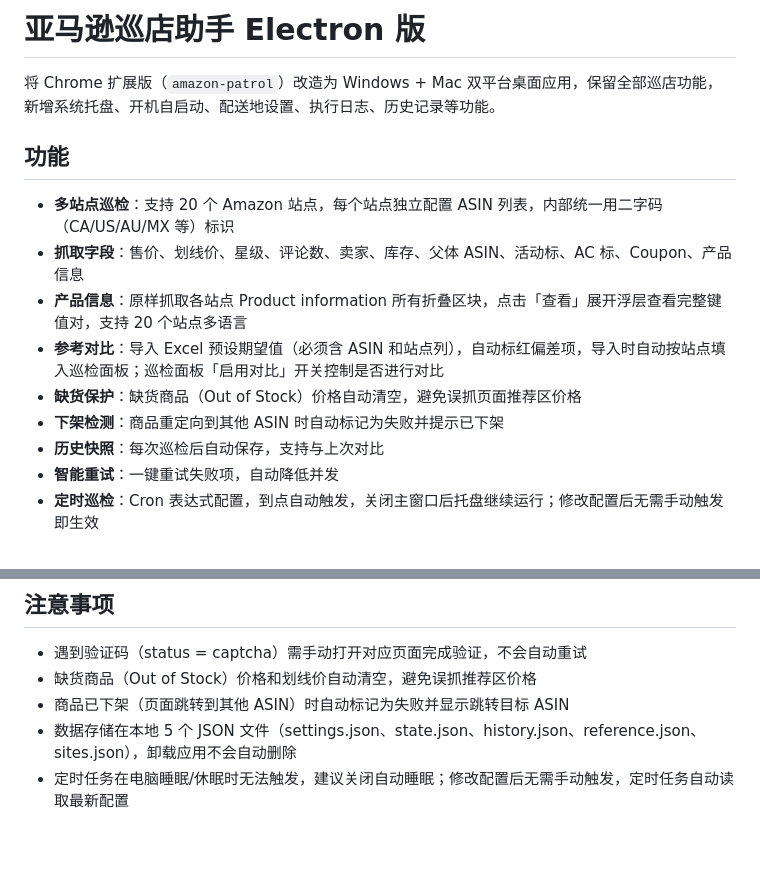
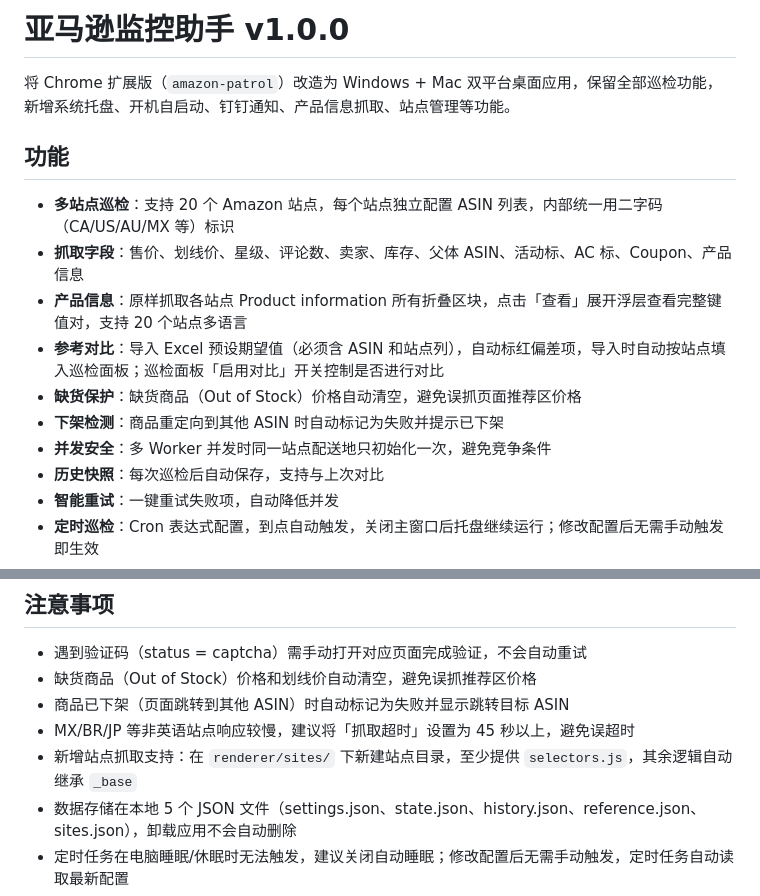
Before and after one commit to hzxuncle/amazon-patrol-electron, a Markdown page: README.md, 2 parts joined by grey strips. Drawn GitHub-style; blank space fills up the shorter version.

```diff
--- a/README.md
+++ b/README.md
@@ -1,6 +1,6 @@
-# 亚马逊巡店助手 Electron 版
+# 亚马逊监控助手 v1.0.0
 
-将 Chrome 扩展版（`amazon-patrol`）改造为 Windows + Mac 双平台桌面应用，保留全部巡店功能，新增系统托盘、开机自启动、配送地设置、执行日志、历史记录等功能。
+将 Chrome 扩展版（`amazon-patrol`）改造为 Windows + Mac 双平台桌面应用，保留全部巡检功能，新增系统托盘、开机自启动、钉钉通知、产品信息抓取、站点管理等功能。
 
 ## 功能
 
@@ -10,6 +10,7 @@
 - **参考对比**：导入 Excel 预设期望值（必须含 ASIN 和站点列），自动标红偏差项，导入时自动按站点填入巡检面板；巡检面板「启用对比」开关控制是否进行对比
 - **缺货保护**：缺货商品（Out of Stock）价格自动清空，避免误抓页面推荐区价格
 - **下架检测**：商品重定向到其他 ASIN 时自动标记为失败并提示已下架
+- **并发安全**：多 Worker 并发时同一站点配送地只初始化一次，避免竞争条件
 - **历史快照**：每次巡检后自动保存，支持与上次对比
 - **智能重试**：一键重试失败项，自动降低并发
 - **定时巡检**：Cron 表达式配置，到点自动触发，关闭主窗口后托盘继续运行；修改配置后无需手动触发即生效
@@ -403,6 +430,8 @@ node-schedule 每分钟 tick
 - 遇到验证码（status = captcha）需手动打开对应页面完成验证，不会自动重试
 - 缺货商品（Out of Stock）价格和划线价自动清空，避免误抓推荐区价格
 - 商品已下架（页面跳转到其他 ASIN）时自动标记为失败并显示跳转目标 ASIN
+- MX/BR/JP 等非英语站点响应较慢，建议将「抓取超时」设置为 45 秒以上，避免误超时
+- 新增站点抓取支持：在 `renderer/sites/` 下新建站点目录，至少提供 `selectors.js`，其余逻辑自动继承 `_base`
 - 数据存储在本地 5 个 JSON 文件（settings.json、state.json、history.json、reference.json、sites.json），卸载应用不会自动删除
 - 定时任务在电脑睡眠/休眠时无法触发，建议关闭自动睡眠；修改配置后无需手动触发，定时任务自动读取最新配置
 - 钉钉通知（群/个人）需在监控面板开启对应开关，且已导入参考数据；群通知和个人通知互斥只能开一个
```
Also changed, not shown: other parts of README.md (+46 -20 lines).
